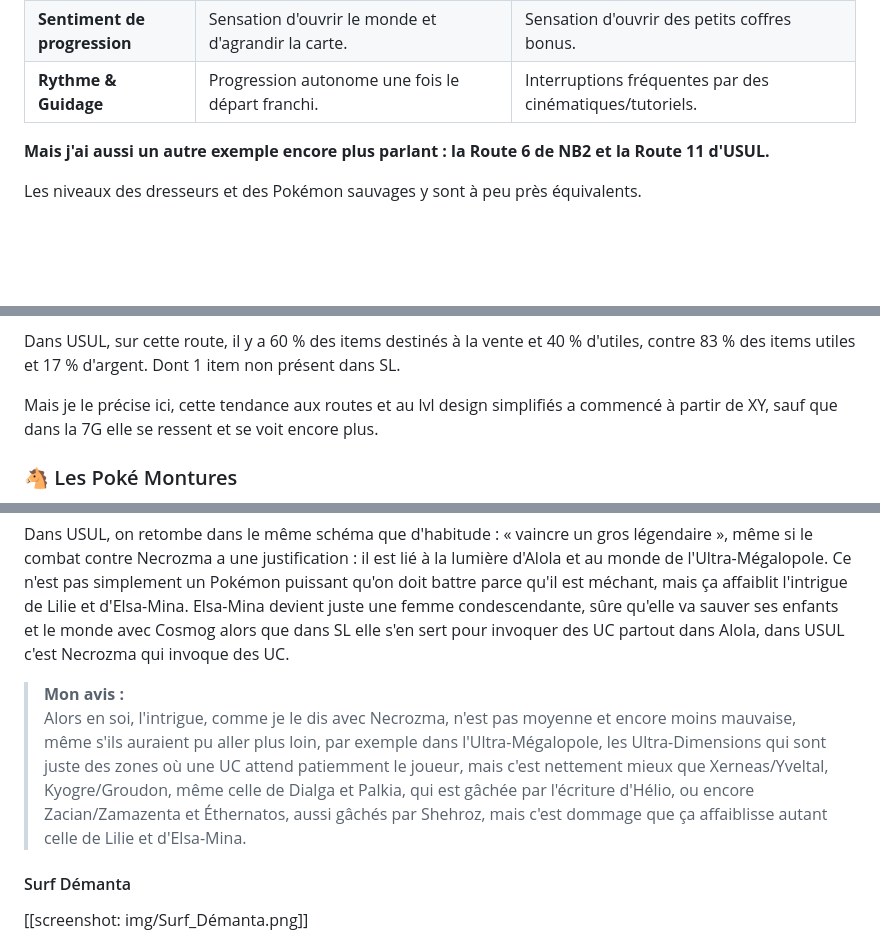
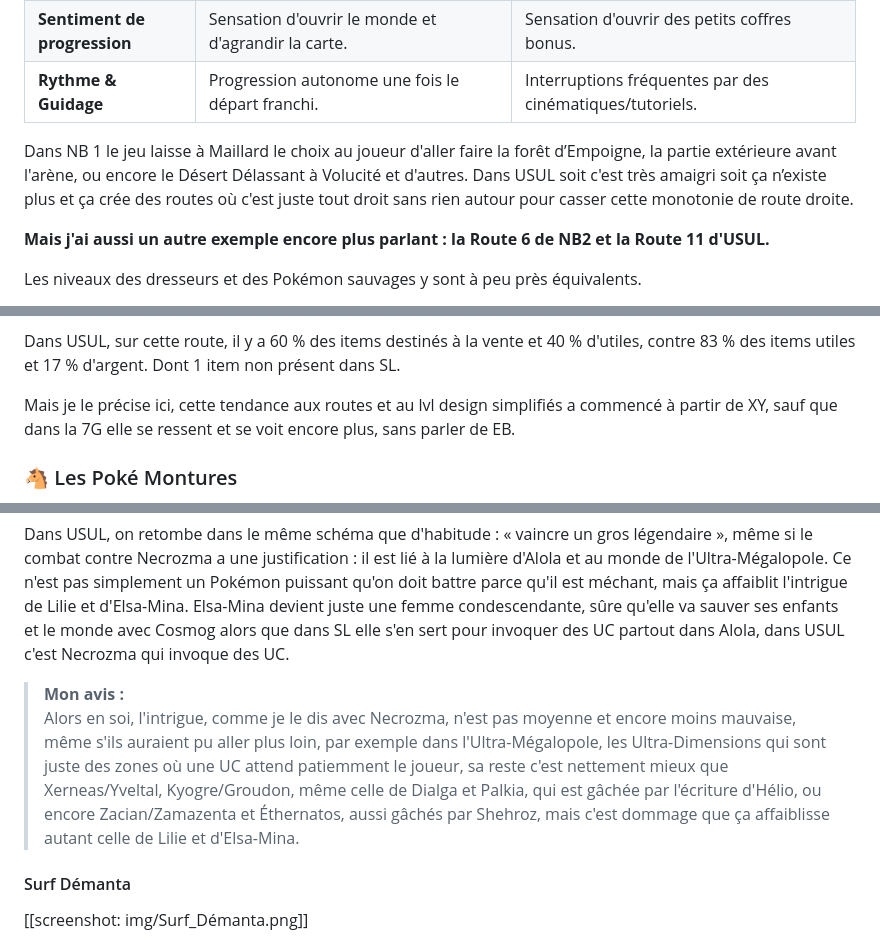
Before and after one commit to zwakss1/portfolio, a Markdown page: analyse-critique/Pokemon-USUL.md, 3 parts joined by grey strips. Rendered like a GitHub page; blank space fills up the shorter version.

```diff
--- a/analyse-critique/Pokemon-USUL.md
+++ b/analyse-critique/Pokemon-USUL.md
@@ -176,6 +176,8 @@ Personnellement, je n'ai pas eu de difficulté, sauf face à cette dernière : e
 | **Sentiment de progression** | Sensation d'ouvrir le monde et d'agrandir la carte. | Sensation d'ouvrir des petits coffres bonus. |
 | **Rythme & Guidage** | Progression autonome une fois le départ franchi. | Interruptions fréquentes par des cinématiques/tutoriels. |
 
+Dans NB 1 le jeu laisse à Maillard le choix au joueur d'aller faire la forêt d’Empoigne, la partie extérieure avant l'arène, ou encore le Désert Délassant à Volucité et d'autres. Dans USUL soit c'est très amaigri soit ça n’existe plus et ça crée des routes où c'est juste tout droit sans rien autour pour casser cette monotonie de route droite.
+
 **Mais j'ai aussi un autre exemple encore plus parlant : la Route 6 de NB2 et la Route 11 d'USUL.**
 
 Les niveaux des dresseurs et des Pokémon sauvages y sont à peu près équivalents.
@@ -194,7 +196,7 @@ Ensuite, côté objets, la récolte est bien différente :
 
 Dans USUL, sur cette route, il y a 60 % des items destinés à la vente et 40 % d'utiles, contre 83 % des items utiles et 17 % d'argent. Dont 1 item non présent dans SL.
 
-Mais je le précise ici, cette tendance aux routes et au lvl design simplifiés a commencé à partir de XY, sauf que dans la 7G elle se ressent et se voit encore plus.
+Mais je le précise ici, cette tendance aux routes et au lvl design simplifiés a commencé à partir de XY, sauf que dans la 7G elle se ressent et se voit encore plus, sans parler de EB.
 
 ### <span style="color: #ff6f00;">🐴 Les Poké Montures</span>
 
@@ -594,7 +619,7 @@ Pour une fois, le but dans SL n'était pas de vaincre un Pokémon légendaire in
 Dans USUL, on retombe dans le même schéma que d'habitude : « vaincre un gros légendaire », même si le combat contre Necrozma a une justification : il est lié à la lumière d'Alola et au monde de l'Ultra-Mégalopole. Ce n'est pas simplement un Pokémon puissant qu'on doit battre parce qu'il est méchant, mais ça affaiblit l'intrigue de Lilie et d'Elsa-Mina. Elsa-Mina devient juste une femme condescendante, sûre qu'elle va sauver ses enfants et le monde avec Cosmog alors que dans SL elle s'en sert pour invoquer des UC partout dans Alola, dans USUL c'est Necrozma qui invoque des UC.
 
 > **Mon avis :**
-> Alors en soi, l'intrigue, comme je le dis avec Necrozma, n'est pas moyenne et encore moins mauvaise, même s'ils auraient pu aller plus loin, par exemple dans l'Ultra-Mégalopole, les Ultra-Dimensions qui sont juste des zones où une UC attend patiemment le joueur, mais c'est nettement mieux que Xerneas/Yveltal, Kyogre/Groudon, même celle de Dialga et Palkia, qui est gâchée par l'écriture d'Hélio, ou encore Zacian/Zamazenta et Éthernatos, aussi gâchés par Shehroz, mais c'est dommage que ça affaiblisse autant celle de Lilie et d'Elsa-Mina.
+> Alors en soi, l'intrigue, comme je le dis avec Necrozma, n'est pas moyenne et encore moins mauvaise, même s'ils auraient pu aller plus loin, par exemple dans l'Ultra-Mégalopole, les Ultra-Dimensions qui sont juste des zones où une UC attend patiemment le joueur, sa reste c'est nettement mieux que Xerneas/Yveltal, Kyogre/Groudon, même celle de Dialga et Palkia, qui est gâchée par l'écriture d'Hélio, ou encore Zacian/Zamazenta et Éthernatos, aussi gâchés par Shehroz, mais c'est dommage que ça affaiblisse autant celle de Lilie et d'Elsa-Mina.
 
 #### Surf Démanta
 
```
Also changed, not shown: other parts of analyse-critique/Pokemon-USUL.md (+28 -5 lines).
